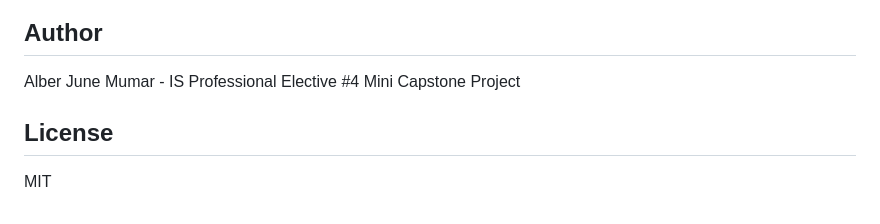
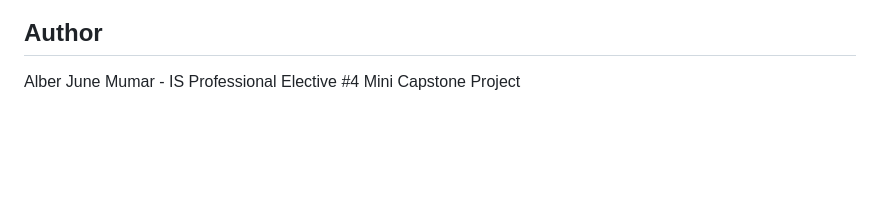
Before and after one commit to ZeroXJune/Generative_AI, a Markdown page: README.md, the part around the change. GitHub-like rendering; blank space fills up the shorter version.

```diff
--- a/README.md
+++ b/README.md
@@ -382,7 +382,3 @@ docker-compose up --build
 ## Author
 
 Alber June Mumar - IS Professional Elective #4 Mini Capstone Project
-
-## License
-
-MIT
```
